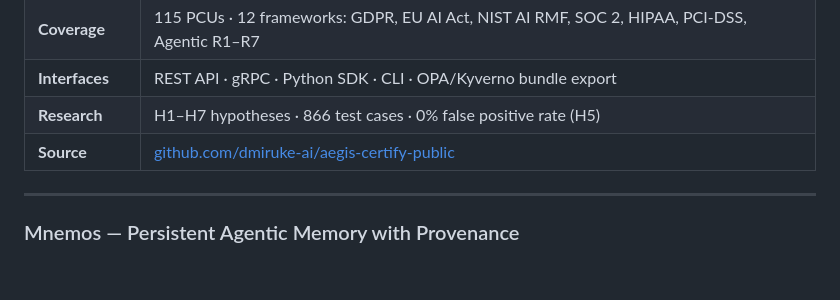
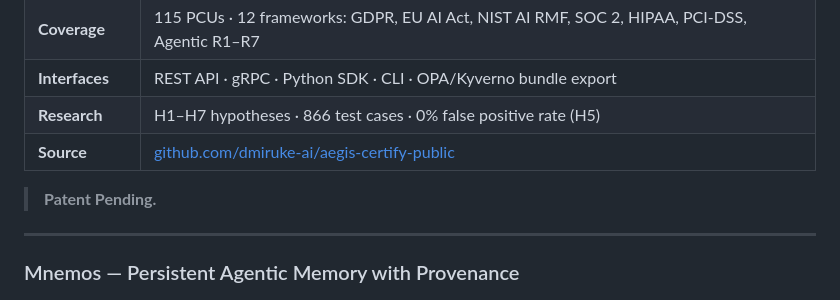
Before and after one commit to dmiruke-ai/dmiruke.github.io, a Markdown page: README.md, the part around the change. Drawn GitHub-style; blank space fills up the shorter version.

Commit message:
readme: add Patent Pending to AEGIS Certify section

```diff
--- a/README.md
+++ b/README.md
@@ -37,6 +37,8 @@
 | **Interfaces** | REST API · gRPC · Python SDK · CLI · OPA/Kyverno bundle export |
 | **Research** | H1–H7 hypotheses · 866 test cases · 0% false positive rate (H5) |
 | **Source** | [github.com/dmiruke-ai/aegis-certify-public](https://github.com/dmiruke-ai/aegis-certify-public) |
+
+> **Patent Pending.**
 
 ---
 
```
